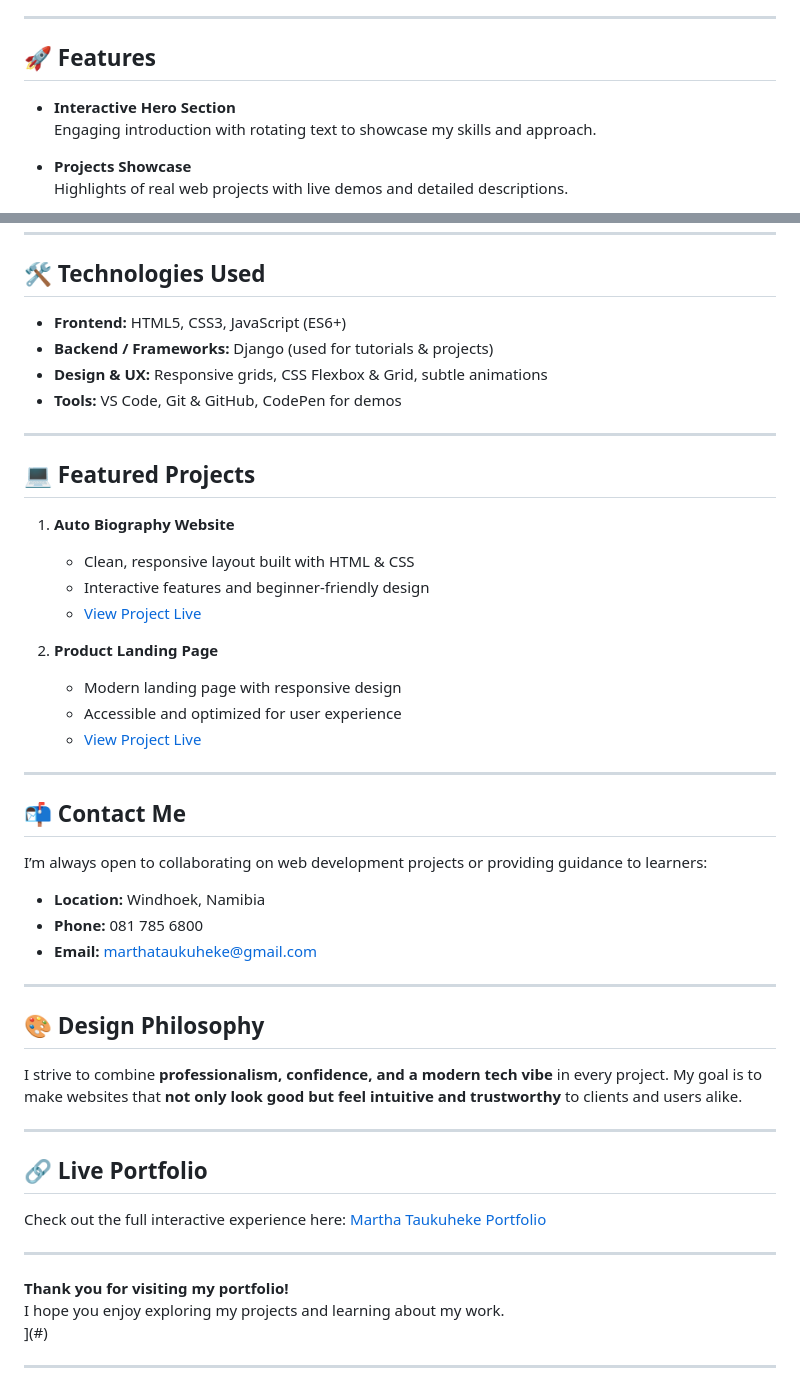
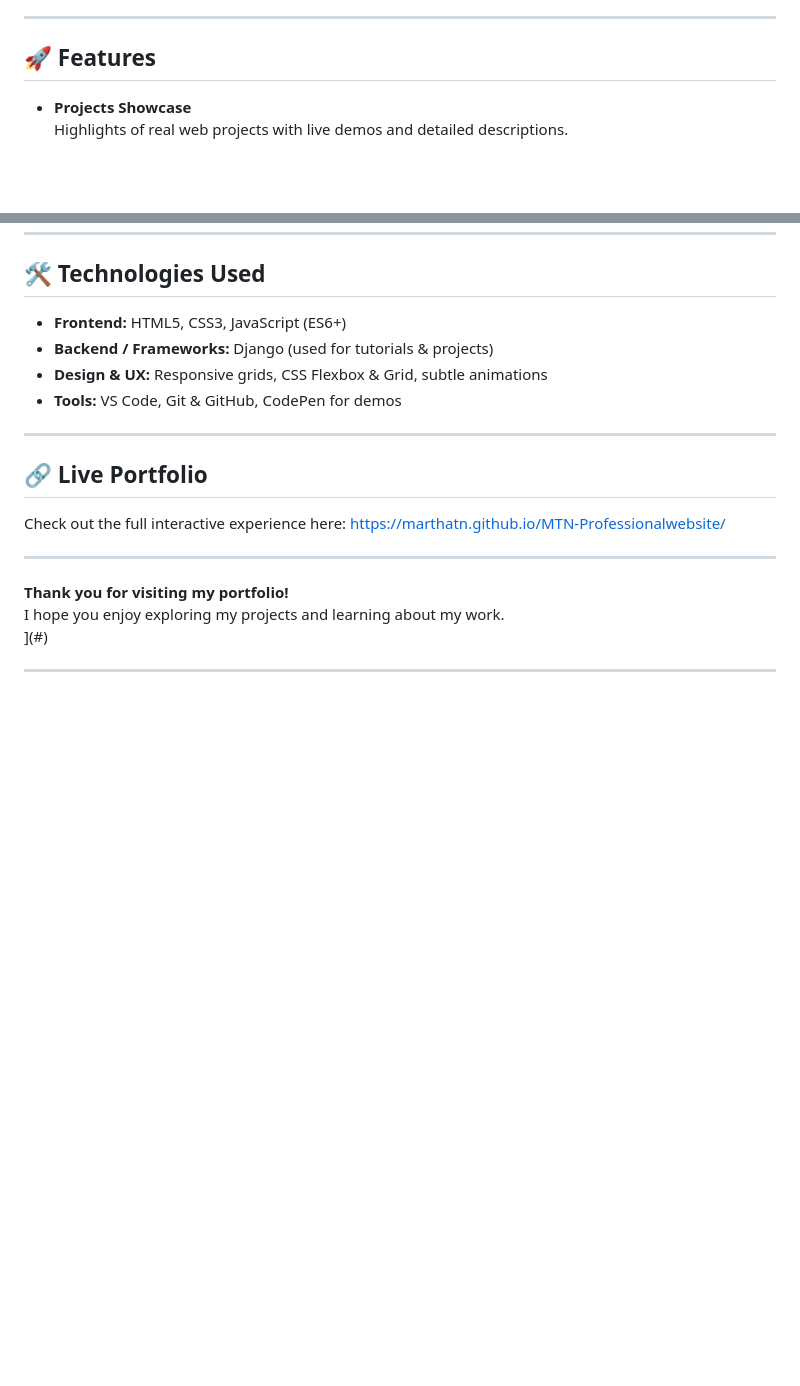
Before and after one commit to MarthaTN/MTN-Professionalwebsite, a Markdown page: README.md, 2 parts joined by grey strips. Rendered like a GitHub page; blank space fills up the shorter version.

```diff
--- a/README.md
+++ b/README.md
@@ -149,8 +149,6 @@ I am Martha Taukuheke, a **passionate web developer and educator** based in Wind
 
 ## 🚀 Features
 
-- **Interactive Hero Section**
-  Engaging introduction with rotating text to showcase my skills and approach.
 
 - **Projects Showcase**
   Highlights of real web projects with live demos and detailed descriptions.
@@ -249,39 +247,10 @@ I am Martha Taukuheke, a **passionate web developer and educator** based in Wind
 
 ---
 
-## 💻 Featured Projects
-
-1. **Auto Biography Website**
-   - Clean, responsive layout built with HTML & CSS
-   - Interactive features and beginner-friendly design
-   - [View Project Live](https://codepen.io/martha-taukuheke/pen/JojgyVr)
-
-2. **Product Landing Page**
-   - Modern landing page with responsive design
-   - Accessible and optimized for user experience
-   - [View Project Live](https://codepen.io/martha-taukuheke/pen/YPPYaGX)
-
----
-
-## 📬 Contact Me
-
-I’m always open to collaborating on web development projects or providing guidance to learners:
-
-- **Location:** Windhoek, Namibia
-- **Phone:** 081 785 6800
-- **Email:** [marthataukuheke@gmail.com](mailto:marthataukuheke@gmail.com)
-
----
-
-## 🎨 Design Philosophy
-
-I strive to combine **professionalism, confidence, and a modern tech vibe** in every project. My goal is to make websites that **not only look good but feel intuitive and trustworthy** to clients and users alike.
-
----
 
 ## 🔗 Live Portfolio
 
-Check out the full interactive experience here: [Martha Taukuheke Portfolio](#)
+Check out the full interactive experience here: https://marthatn.github.io/MTN-Professionalwebsite/
 
 ---
 
```
